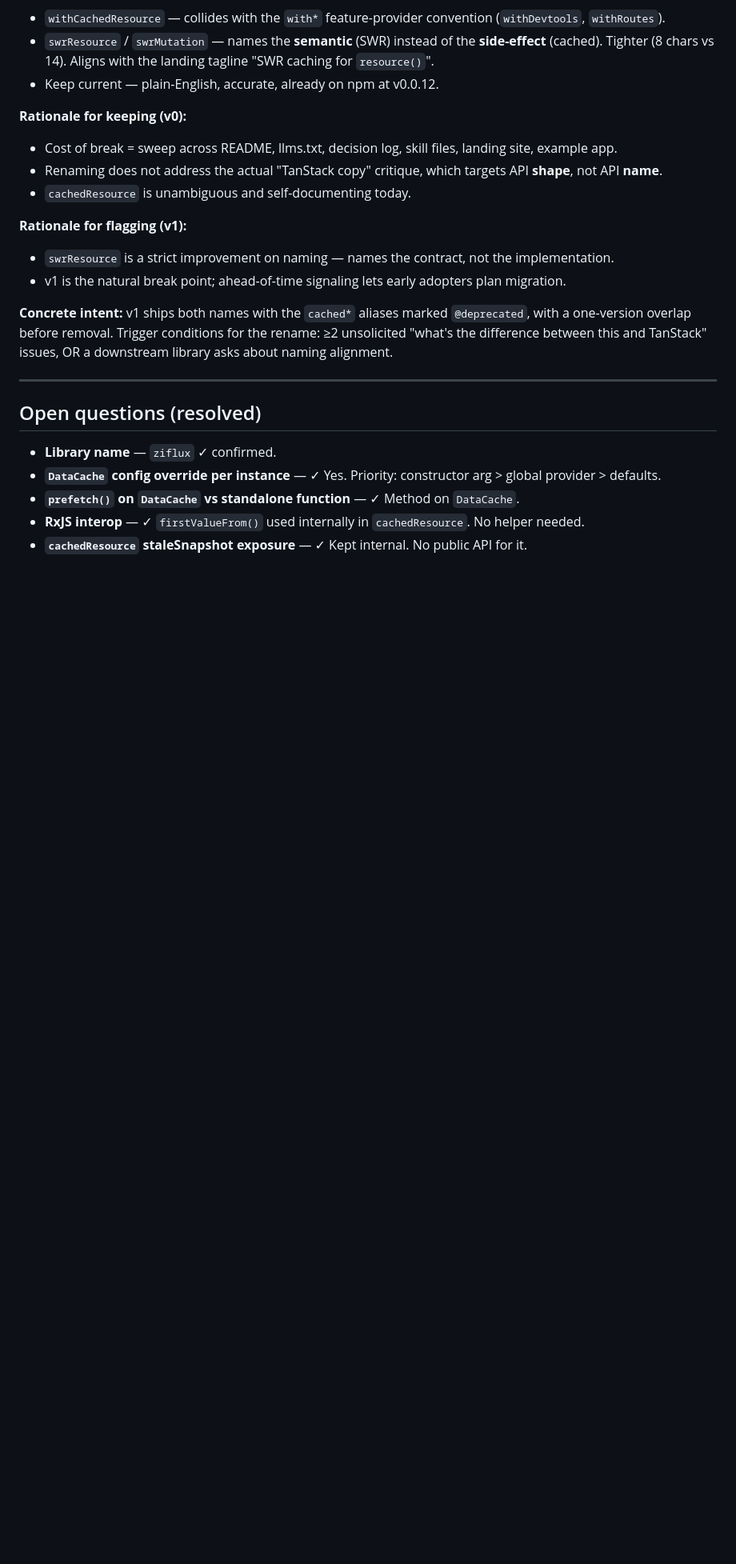
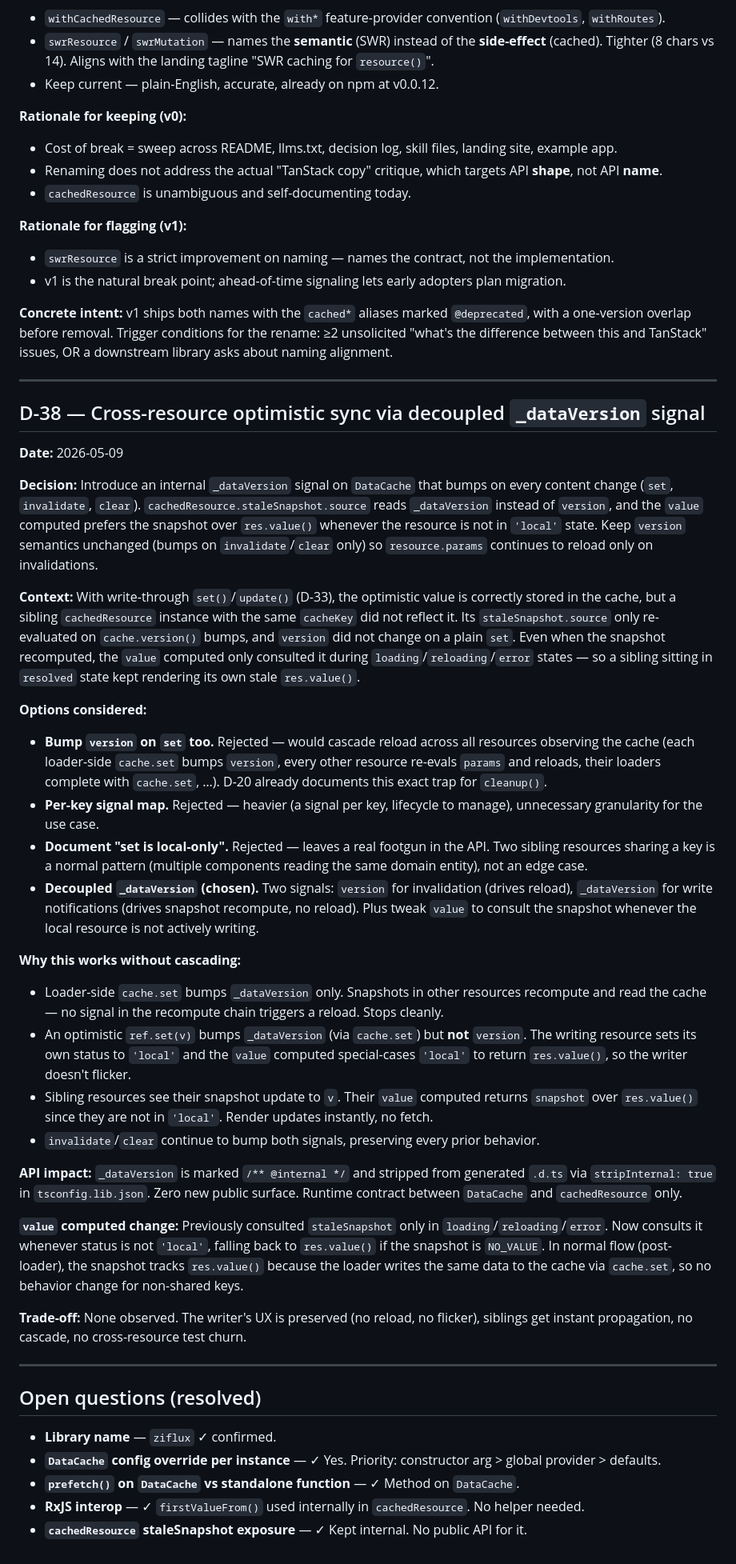
Before and after one commit to neogenz/ziflux, a Markdown page: decision.md, the part around the change. Shown at 80% size. Drawn GitHub-style; blank space fills up the shorter version.

Commit message:
docs(core): document D-38 cross-resource optimistic sync via _dataVersion
Add D-38 entry describing the decoupled _dataVersion signal design:

- Why bumping the existing version signal on set would cascade reload
  (cites D-20).
- Why the per-key signal map and "document local-only" alternatives
  were rejected.
- How _dataVersion + the value-computed change make sibling resources
  reflect optimistic ref.set() instantly without reload, flicker, or
  fetch — and why this does not cascade.
- API surface: _dataVersion is @internal, stripped from .d.ts via
  stripInternal. No public surface added.

```diff
--- a/decision.md
+++ b/decision.md
@@ -500,6 +500,36 @@ Systematic audit (4 parallel code reviewers) found 4 bugs in `cachedMutation` an
 
 ---
 
+## D-38 — Cross-resource optimistic sync via decoupled `_dataVersion` signal
+
+**Date:** 2026-05-09
+
+**Decision:** Introduce an internal `_dataVersion` signal on `DataCache` that bumps on every content change (`set`, `invalidate`, `clear`). `cachedResource.staleSnapshot.source` reads `_dataVersion` instead of `version`, and the `value` computed prefers the snapshot over `res.value()` whenever the resource is not in `'local'` state. Keep `version` semantics unchanged (bumps on `invalidate`/`clear` only) so `resource.params` continues to reload only on invalidations.
+
+**Context:** With write-through `set()`/`update()` (D-33), the optimistic value is correctly stored in the cache, but a sibling `cachedResource` instance with the same `cacheKey` did not reflect it. Its `staleSnapshot.source` only re-evaluated on `cache.version()` bumps, and `version` did not change on a plain `set`. Even when the snapshot recomputed, the `value` computed only consulted it during `loading`/`reloading`/`error` states — so a sibling sitting in `resolved` state kept rendering its own stale `res.value()`.
+
+**Options considered:**
+
+- **Bump `version` on `set` too.** Rejected — would cascade reload across all resources observing the cache (each loader-side `cache.set` bumps `version`, every other resource re-evals `params` and reloads, their loaders complete with `cache.set`, …). D-20 already documents this exact trap for `cleanup()`.
+- **Per-key signal map.** Rejected — heavier (a signal per key, lifecycle to manage), unnecessary granularity for the use case.
+- **Document "set is local-only".** Rejected — leaves a real footgun in the API. Two sibling resources sharing a key is a normal pattern (multiple components reading the same domain entity), not an edge case.
+- **Decoupled `_dataVersion` (chosen).** Two signals: `version` for invalidation (drives reload), `_dataVersion` for write notifications (drives snapshot recompute, no reload). Plus tweak `value` to consult the snapshot whenever the local resource is not actively writing.
+
+**Why this works without cascading:**
+
+- Loader-side `cache.set` bumps `_dataVersion` only. Snapshots in other resources recompute and read the cache — no signal in the recompute chain triggers a reload. Stops cleanly.
+- An optimistic `ref.set(v)` bumps `_dataVersion` (via `cache.set`) but **not** `version`. The writing resource sets its own status to `'local'` and the `value` computed special-cases `'local'` to return `res.value()`, so the writer doesn't flicker.
+- Sibling resources see their snapshot update to `v`. Their `value` computed returns `snapshot` over `res.value()` since they are not in `'local'`. Render updates instantly, no fetch.
+- `invalidate`/`clear` continue to bump both signals, preserving every prior behavior.
+
+**API impact:** `_dataVersion` is marked `/** @internal */` and stripped from generated `.d.ts` via `stripInternal: true` in `tsconfig.lib.json`. Zero new public surface. Runtime contract between `DataCache` and `cachedResource` only.
+
+**`value` computed change:** Previously consulted `staleSnapshot` only in `loading`/`reloading`/`error`. Now consults it whenever status is not `'local'`, falling back to `res.value()` if the snapshot is `NO_VALUE`. In normal flow (post-loader), the snapshot tracks `res.value()` because the loader writes the same data to the cache via `cache.set`, so no behavior change for non-shared keys.
+
+**Trade-off:** None observed. The writer's UX is preserved (no reload, no flicker), siblings get instant propagation, no cascade, no cross-resource test churn.
+
+---
+
 ## Open questions (resolved)
 
 - **Library name** — `ziflux` ✓ confirmed.
```
